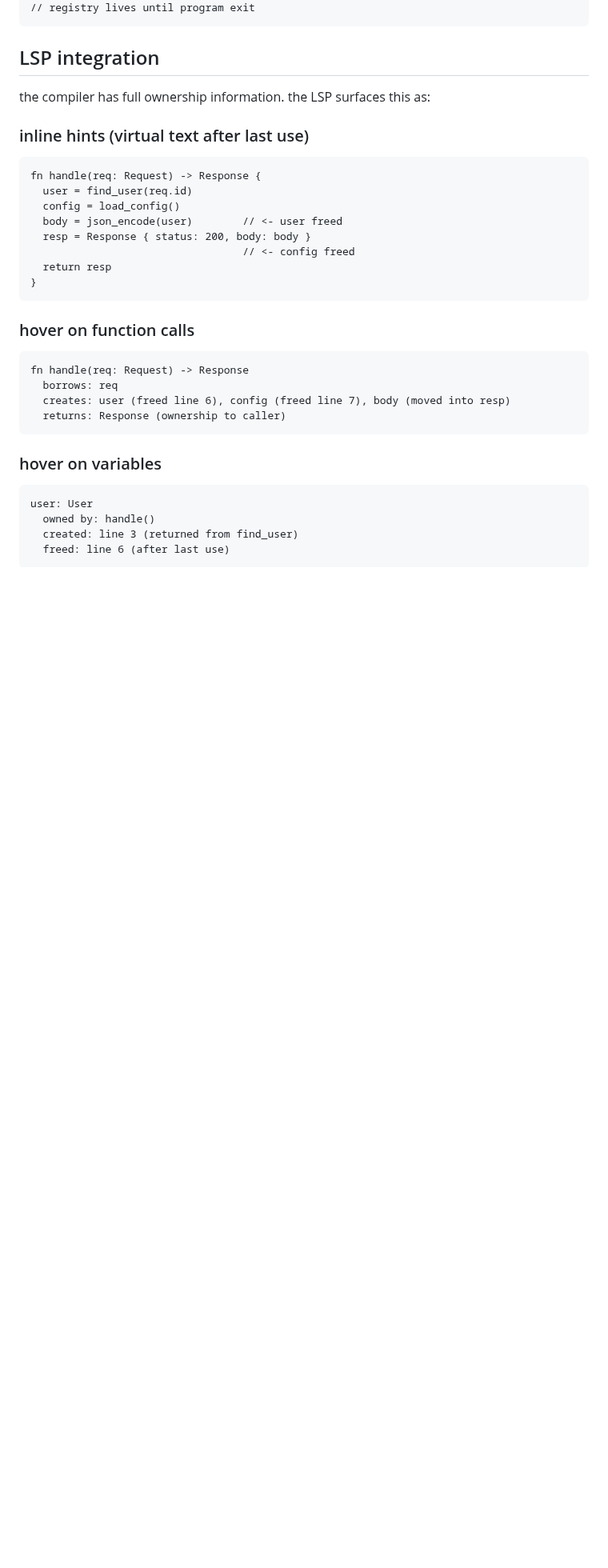
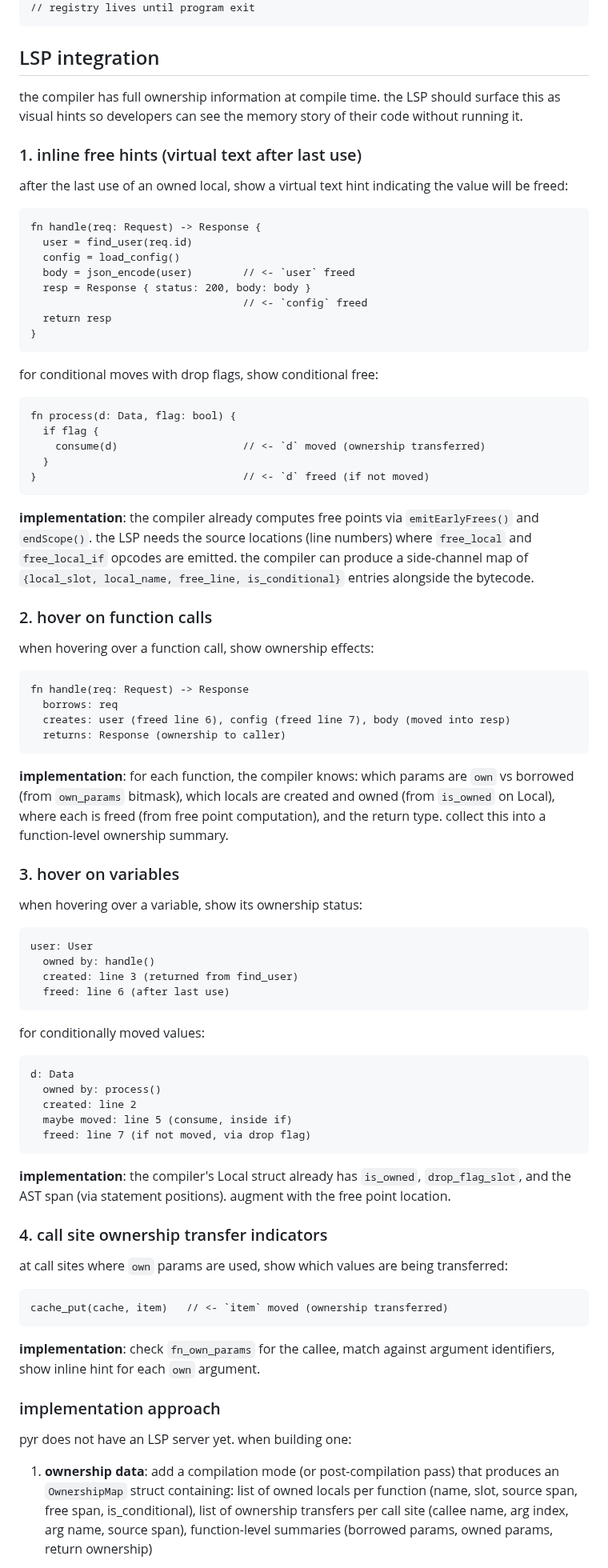
Before and after one commit to nvms/pyr, a Markdown page: OWNERSHIP.md, the part around one of its changes. Shown at 80% size. GitHub-like rendering; blank space fills up the shorter version.

Commit message:
ownership: LSP integration spec and roadmap

````diff
--- a/OWNERSHIP.md
+++ b/OWNERSHIP.md
@@ -255,22 +255,38 @@ fn register(own item: Item) {
 
 ## LSP integration
 
-the compiler has full ownership information. the LSP surfaces this as:
+the compiler has full ownership information at compile time. the LSP should surface this as visual hints so developers can see the memory story of their code without running it.
 
-### inline hints (virtual text after last use)
+### 1. inline free hints (virtual text after last use)
+
+after the last use of an owned local, show a virtual text hint indicating the value will be freed:
 
 ```pyr
 fn handle(req: Request) -> Response {
   user = find_user(req.id)
   config = load_config()
-  body = json_encode(user)        // <- user freed
+  body = json_encode(user)        // <- `user` freed
   resp = Response { status: 200, body: body }
-                                  // <- config freed
+                                  // <- `config` freed
   return resp
 }
 ```
 
-### hover on function calls
+for conditional moves with drop flags, show conditional free:
+
+```pyr
+fn process(d: Data, flag: bool) {
+  if flag {
+    consume(d)                    // <- `d` moved (ownership transferred)
+  }
+}                                 // <- `d` freed (if not moved)
+```
+
+**implementation**: the compiler already computes free points via `emitEarlyFrees()` and `endScope()`. the LSP needs the source locations (line numbers) where `free_local` and `free_local_if` opcodes are emitted. the compiler can produce a side-channel map of `{local_slot, local_name, free_line, is_conditional}` entries alongside the bytecode.
+
+### 2. hover on function calls
+
+when hovering over a function call, show ownership effects:
 
 ```
 fn handle(req: Request) -> Response
@@ -279,7 +295,11 @@ fn handle(req: Request) -> Response
   returns: Response (ownership to caller)
 ```
 
-### hover on variables
+**implementation**: for each function, the compiler knows: which params are `own` vs borrowed (from `own_params` bitmask), which locals are created and owned (from `is_owned` on Local), where each is freed (from free point computation), and the return type. collect this into a function-level ownership summary.
+
+### 3. hover on variables
+
+when hovering over a variable, show its ownership status:
 
 ```
 user: User
@@ -287,3 +307,32 @@ user: User
   created: line 3 (returned from find_user)
   freed: line 6 (after last use)
 ```
+
+for conditionally moved values:
+
+```
+d: Data
+  owned by: process()
+  created: line 2
+  maybe moved: line 5 (consume, inside if)
+  freed: line 7 (if not moved, via drop flag)
+```
+
+**implementation**: the compiler's Local struct already has `is_owned`, `drop_flag_slot`, and the AST span (via statement positions). augment with the free point location.
+
+### 4. call site ownership transfer indicators
+
+at call sites where `own` params are used, show which values are being transferred:
+
+```pyr
+cache_put(cache, item)   // <- `item` moved (ownership transferred)
+```
+
+**implementation**: check `fn_own_params` for the callee, match against argument identifiers, show inline hint for each `own` argument.
+
+### implementation approach
+
+pyr does not have an LSP server yet. when building one:
+
+1. **ownership data**: add a compilation mode (or post-compilation pass) that produces an `OwnershipMap` struct containing: list of owned locals per function (name, slot, source span, free span, is_conditional), list of ownership transfers per call site (callee name, arg index, arg name, source span), function-level summaries (borrowed params, owned params, return ownership)
+
````
Also changed, not shown: other parts of OWNERSHIP.md (+3 -0 lines), CLAUDE.md (+2 -1 lines).
